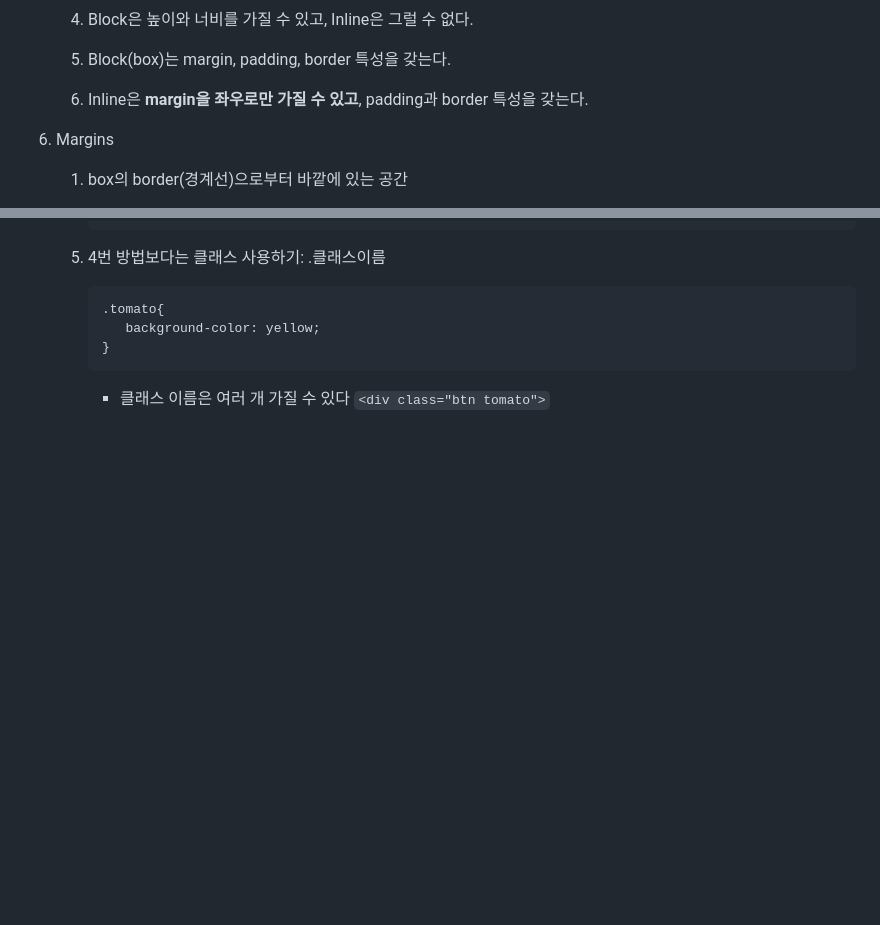
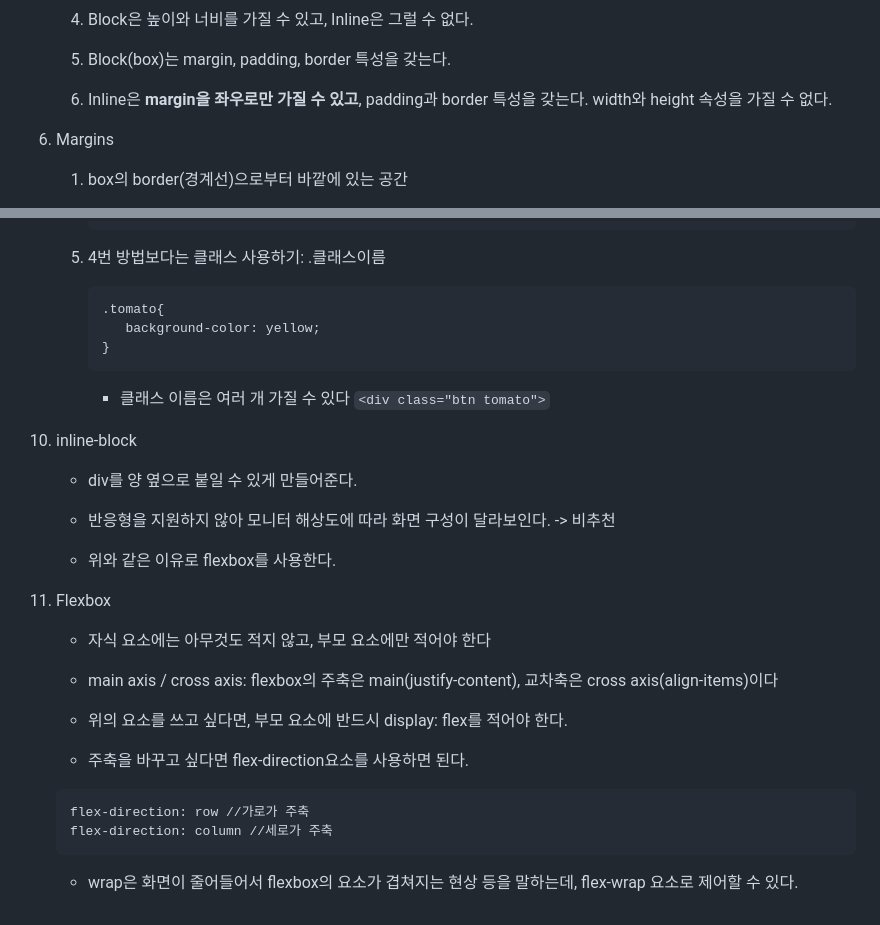
Before and after one commit to Hayeon-Lee/alone_kokoaclone, a Markdown page: README.md, 2 parts joined by grey strips. GitHub-like rendering; blank space fills up the shorter version.

Commit message:
CSS part04 - Flexbox

````diff
--- a/README.md
+++ b/README.md
@@ -61,7 +61,7 @@
 
    5. Block(box)는 margin, padding, border 특성을 갖는다.
 
-   6. Inline은 **margin을 좌우로만 가질 수 있고**, padding과 border 특성을 갖는다.
+   6. Inline은 **margin을 좌우로만 가질 수 있고**, padding과 border 특성을 갖는다. width와 height 속성을 가질 수 없다.
 
 6. Margins
 
@@ -110,3 +110,28 @@
       }
       ```
       - 클래스 이름은 여러 개 가질 수 있다 `<div class="btn tomato">`
+
+10. inline-block
+
+    - div를 양 옆으로 붙일 수 있게 만들어준다.
+
+    - 반응형을 지원하지 않아 모니터 해상도에 따라 화면 구성이 달라보인다. -> 비추천
+
+    - 위와 같은 이유로 flexbox를 사용한다.
+
+11. Flexbox
+
+    - 자식 요소에는 아무것도 적지 않고, 부모 요소에만 적어야 한다
+
+    - main axis / cross axis: flexbox의 주축은 main(justify-content), 교차축은 cross axis(align-items)이다
+
+    - 위의 요소를 쓰고 싶다면, 부모 요소에 반드시 display: flex를 적어야 한다.
+
+    - 주축을 바꾸고 싶다면 flex-direction요소를 사용하면 된다.
+
+    ```
+    flex-direction: row //가로가 주축
+    flex-direction: column //세로가 주축
+    ```
+
+    - wrap은 화면이 줄어들어서 flexbox의 요소가 겹쳐지는 현상 등을 말하는데, flex-wrap 요소로 제어할 수 있다.
````
